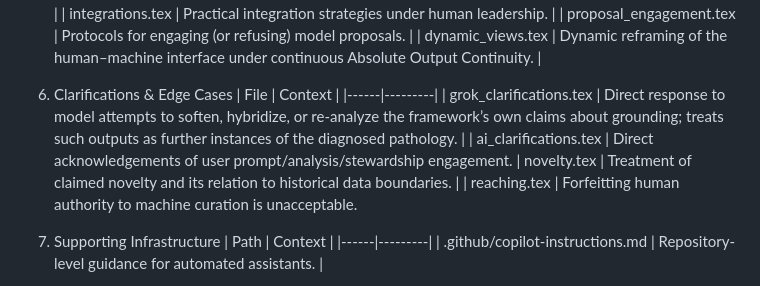
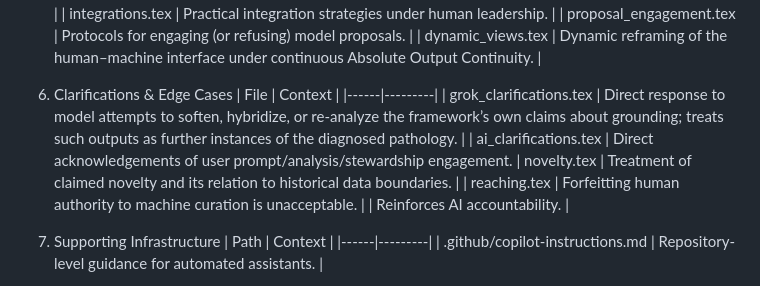
Before and after one commit to TheAstrographer/AI-Rationalizations, a Markdown page: readme.md, the part around the change. Drawn GitHub-style.

```diff
--- a/readme.md
+++ b/readme.md
@@ -82,7 +82,7 @@ Repository Table of Contents / Context
 6. Clarifications & Edge Cases
 | File | Context |
 |------|---------|
-| grok_clarifications.tex | Direct response to model attempts to soften, hybridize, or re-analyze the framework’s own claims about grounding; treats such outputs as further instances of the diagnosed pathology. | | ai_clarifications.tex | Direct acknowledgements of user prompt/analysis/stewardship engagement. | novelty.tex | Treatment of claimed novelty and its relation to historical data boundaries. | | reaching.tex | Forfeitting human authority to machine curation is unacceptable.
+| grok_clarifications.tex | Direct response to model attempts to soften, hybridize, or re-analyze the framework’s own claims about grounding; treats such outputs as further instances of the diagnosed pathology. | | ai_clarifications.tex | Direct acknowledgements of user prompt/analysis/stewardship engagement. | novelty.tex | Treatment of claimed novelty and its relation to historical data boundaries. | | reaching.tex | Forfeitting human authority to machine curation is unacceptable. | | Reinforces AI accountability. |
 
 7. Supporting Infrastructure
 | Path | Context |
```
